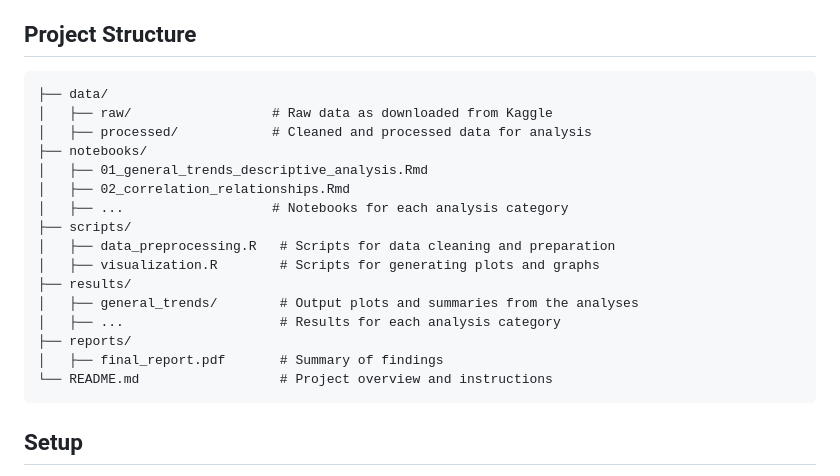
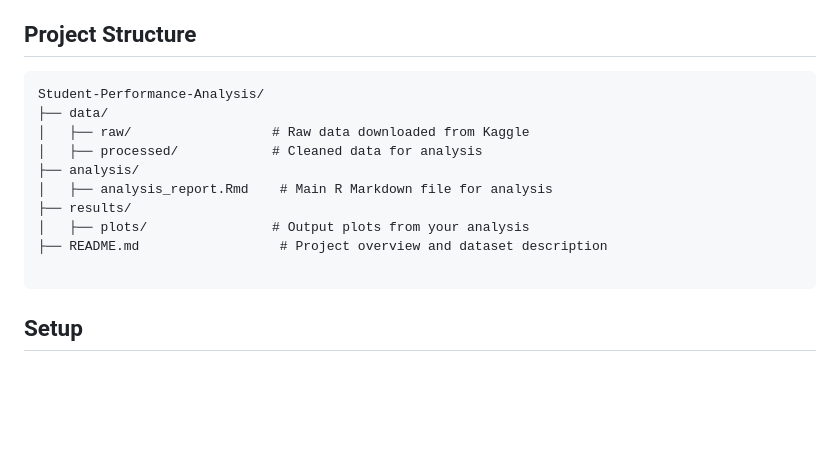
Before and after one commit to Hectorvee/Hectorvee-Student-Perfomance-Analysis, a Markdown page: README.md, the part around the change. Rendered like a GitHub page; blank space fills up the shorter version.

````diff
--- a/README.md
+++ b/README.md
@@ -90,22 +90,16 @@ This project leverages the following technologies:
 
 ## Project Structure
 ```
+Student-Performance-Analysis/
 ├── data/
-│   ├── raw/                  # Raw data as downloaded from Kaggle
-│   ├── processed/            # Cleaned and processed data for analysis
-├── notebooks/
-│   ├── 01_general_trends_descriptive_analysis.Rmd
-│   ├── 02_correlation_relationships.Rmd
-│   ├── ...                   # Notebooks for each analysis category
-├── scripts/
-│   ├── data_preprocessing.R   # Scripts for data cleaning and preparation
-│   ├── visualization.R        # Scripts for generating plots and graphs
+│   ├── raw/                  # Raw data downloaded from Kaggle
+│   ├── processed/            # Cleaned data for analysis
+├── analysis/
+│   ├── analysis_report.Rmd    # Main R Markdown file for analysis
 ├── results/
-│   ├── general_trends/        # Output plots and summaries from the analyses
-│   ├── ...                    # Results for each analysis category
-├── reports/
-│   ├── final_report.pdf       # Summary of findings
-└── README.md                  # Project overview and instructions
+│   ├── plots/                # Output plots from your analysis
+├── README.md                  # Project overview and dataset description
+
 ```
 
 ## Setup
````
